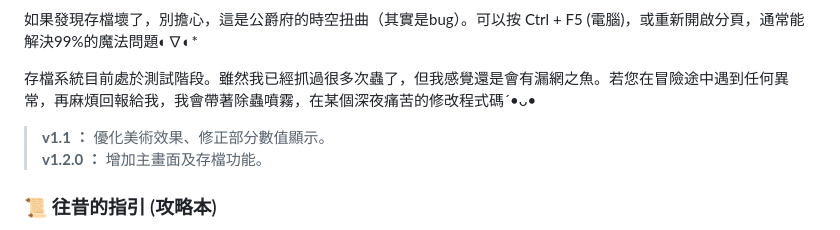
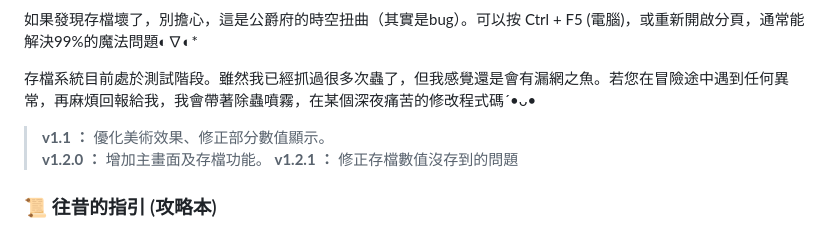
Before and after one commit to allieyeh777-art/royalgame, a Markdown page: README.md, the part around the change. Rendered like a GitHub page.

Commit message:
Fix save value issue in version 1.2.1

```diff
--- a/README.md
+++ b/README.md
@@ -36,7 +36,7 @@
 
 > **v1.1 ：** 優化美術效果、修正部分數值顯示。
 > **v1.2.0 ：** 增加主畫面及存檔功能。
->
+> **v1.2.1 ：** 修正存檔數值沒存到的問題
 
 ### 📜 往昔的指引 (攻略本)
 若妳在宮廷的迷霧中迷失了方向，這份被封存的紀錄或許能帶妳走向不同的終局：
```
